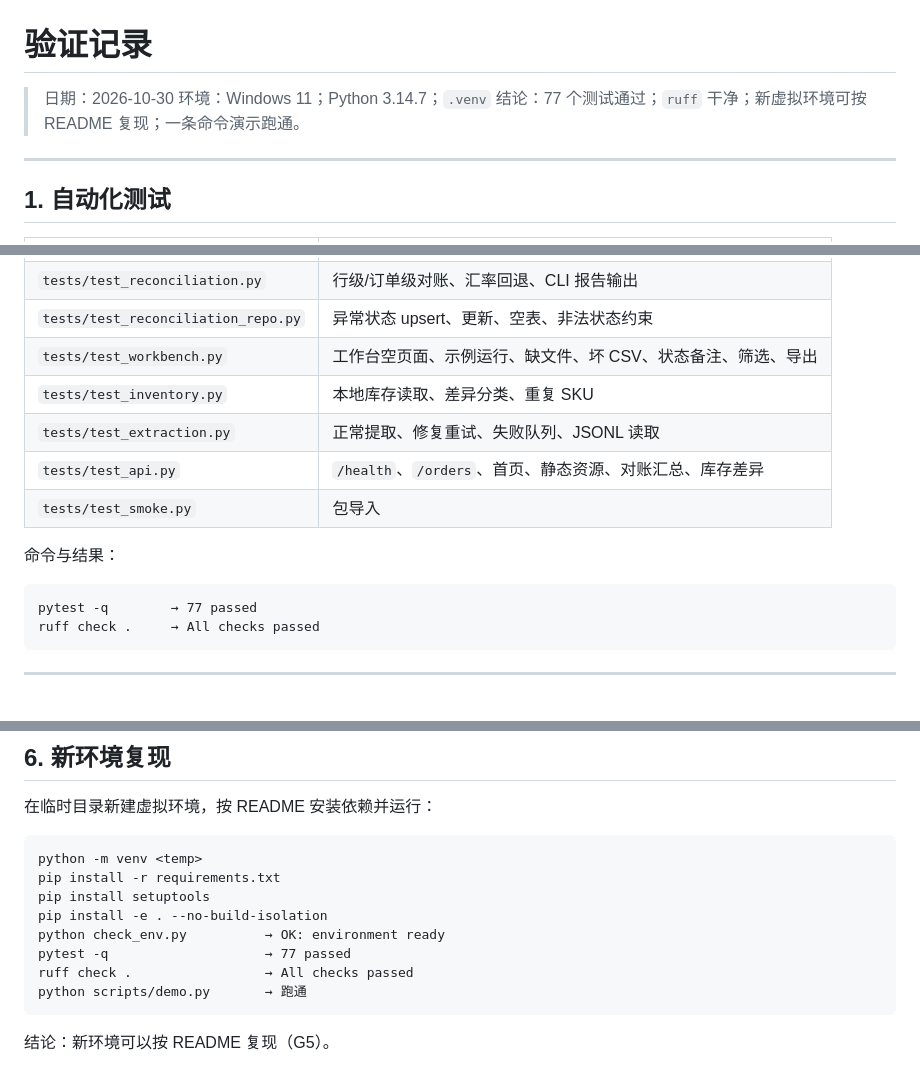
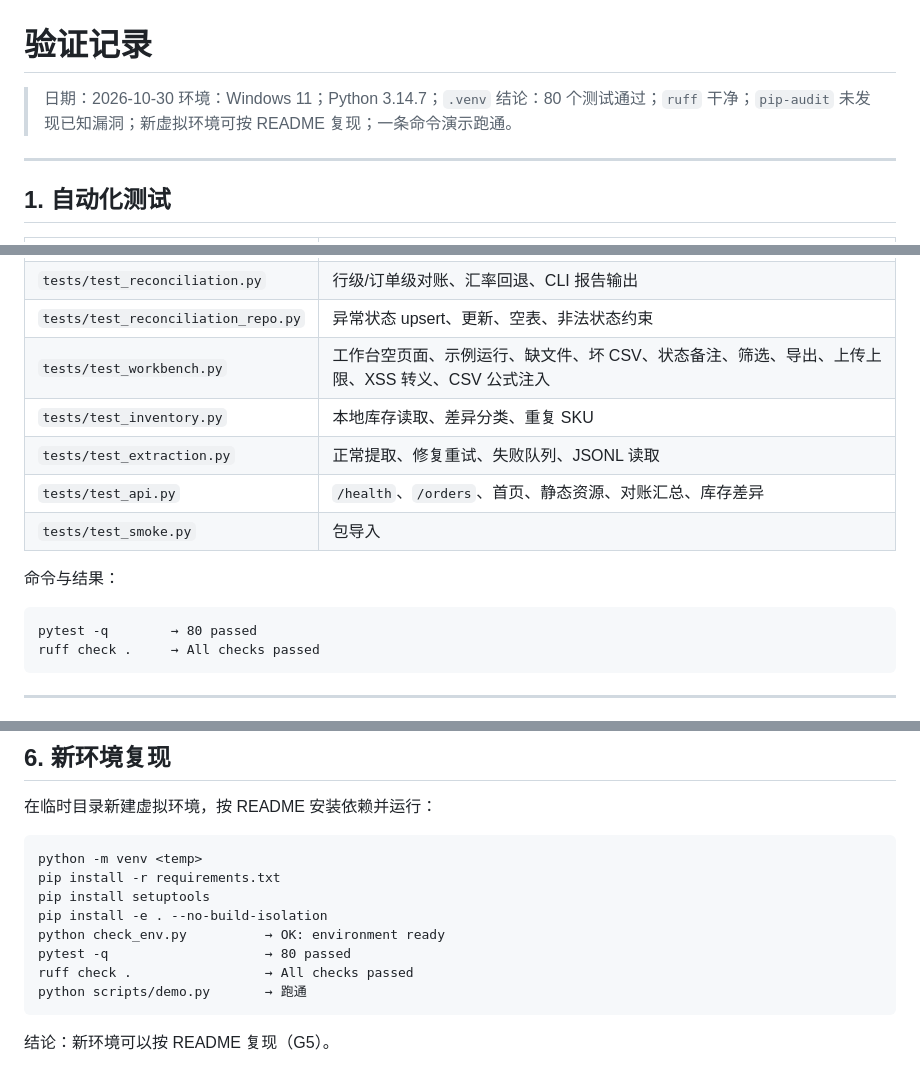
Before and after one commit to kuku9-sama/ecom-ops-tools, a Markdown page: docs/VERIFICATION.md, 3 parts joined by grey strips. GitHub-like rendering.

Commit message:
docs: 更新安全说明与测试计数

````diff
--- a/docs/VERIFICATION.md
+++ b/docs/VERIFICATION.md
@@ -2,7 +2,7 @@
 
 > 日期：2026-10-30
 > 环境：Windows 11；Python 3.14.7；`.venv`
-> 结论：77 个测试通过；`ruff` 干净；新虚拟环境可按 README 复现；一条命令演示跑通。
+> 结论：80 个测试通过；`ruff` 干净；`pip-audit` 未发现已知漏洞；新虚拟环境可按 README 复现；一条命令演示跑通。
 
 ---
 
@@ -21,7 +21,7 @@
 | `tests/test_sync.py` | 多页同步、失败保留游标、恢复继续 |
 | `tests/test_reconciliation.py` | 行级/订单级对账、汇率回退、CLI 报告输出 |
 | `tests/test_reconciliation_repo.py` | 异常状态 upsert、更新、空表、非法状态约束 |
-| `tests/test_workbench.py` | 工作台空页面、示例运行、缺文件、坏 CSV、状态备注、筛选、导出 |
+| `tests/test_workbench.py` | 工作台空页面、示例运行、缺文件、坏 CSV、状态备注、筛选、导出、上传上限、XSS 转义、CSV 公式注入 |
 | `tests/test_inventory.py` | 本地库存读取、差异分类、重复 SKU |
 | `tests/test_extraction.py` | 正常提取、修复重试、失败队列、JSONL 读取 |
 | `tests/test_api.py` | `/health`、`/orders`、首页、静态资源、对账汇总、库存差异 |
@@ -30,7 +30,7 @@
 命令与结果：
 
 ```text
-pytest -q        → 77 passed
+pytest -q        → 80 passed
 ruff check .     → All checks passed
 ```
 
@@ -159,7 +159,7 @@ pip install -r requirements.txt
 pip install setuptools
 pip install -e . --no-build-isolation
 python check_env.py          → OK: environment ready
-pytest -q                    → 77 passed
+pytest -q                    → 80 passed
 ruff check .                 → All checks passed
 python scripts/demo.py       → 跑通
 ```
````
Also changed, not shown: README.md (+1 -0 lines), docs/DEMO.md (+2 -2 lines).
